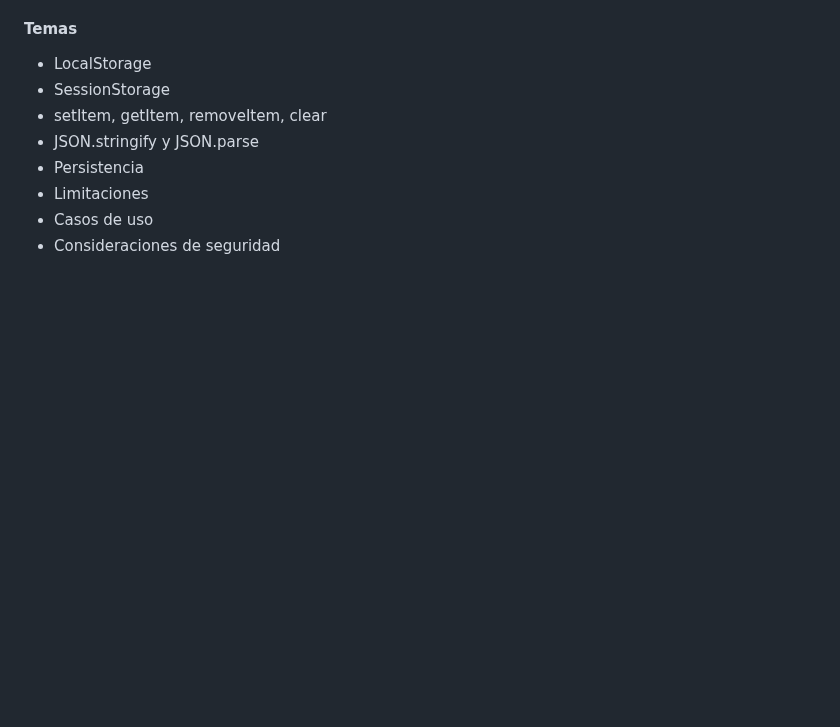
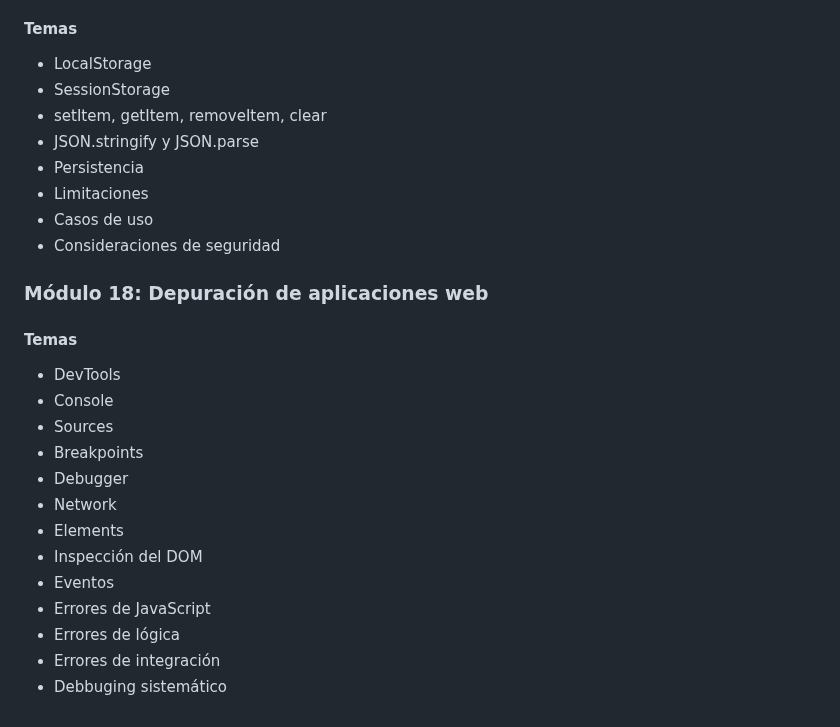
Before and after one commit to Saibot1310/Sistema-Gestion-Ventas-Interfaz, a Markdown page: README.md, the part around the change. Drawn GitHub-style; blank space fills up the shorter version.

Commit message:
docs: agregar módulo sobre depuración de aplicaciones web en el README

```diff
--- a/README.md
+++ b/README.md
@@ -652,3 +652,19 @@ Por medio de un servidor instalado
 - Limitaciones
 - Casos de uso
 - Consideraciones de seguridad
+
+### Módulo 18: Depuración de aplicaciones web
+#### Temas
+- DevTools
+- Console
+- Sources
+- Breakpoints
+- Debugger
+- Network
+- Elements
+- Inspección del DOM
+- Eventos
+- Errores de JavaScript
+- Errores de lógica
+- Errores de integración
+- Debbuging sistemático
```
